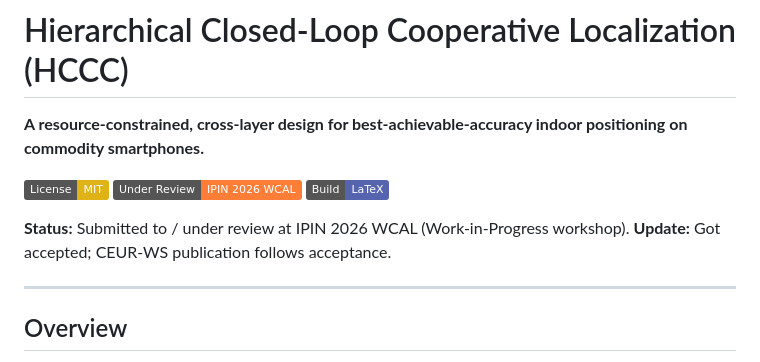
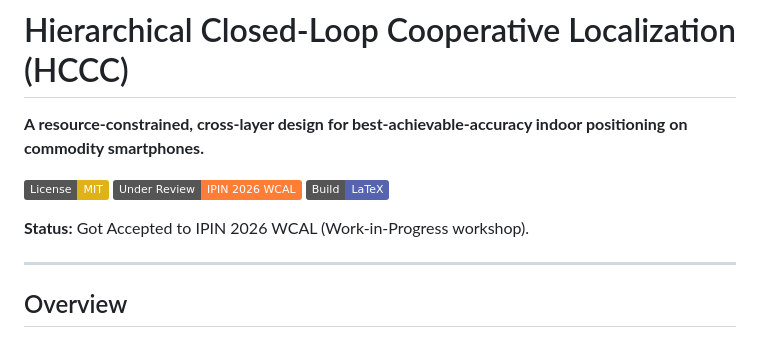
Before and after one commit to KinsonLai/hccc-localization-paper, a Markdown page: README.md, the part around the change. Rendered like a GitHub page; badges without logos.

```diff
--- a/README.md
+++ b/README.md
@@ -6,8 +6,7 @@
 [![Under Review](https://img.shields.io/badge/Under%20Review-IPIN%202026%20WCAL-orange)](HCCC_WCAL2026.pdf)
 [![Build](https://img.shields.io/badge/Build-LaTeX-5663af.svg)](main_wcal.tex)
 
-**Status:** Submitted to / under review at IPIN 2026 WCAL (Work-in-Progress workshop).
-**Update:** Got accepted; CEUR-WS publication follows acceptance.
+**Status:** Got Accepted to IPIN 2026 WCAL (Work-in-Progress workshop).
 
 ---
 
```
